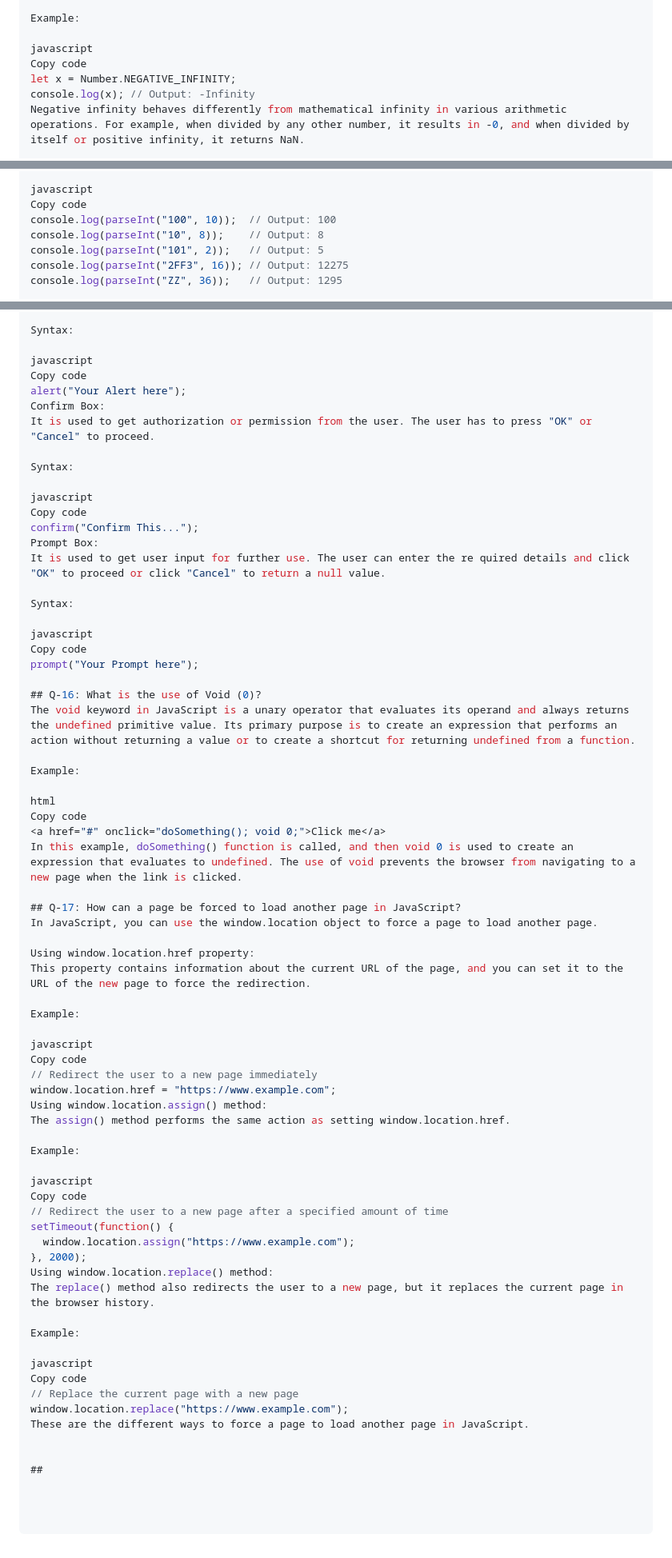
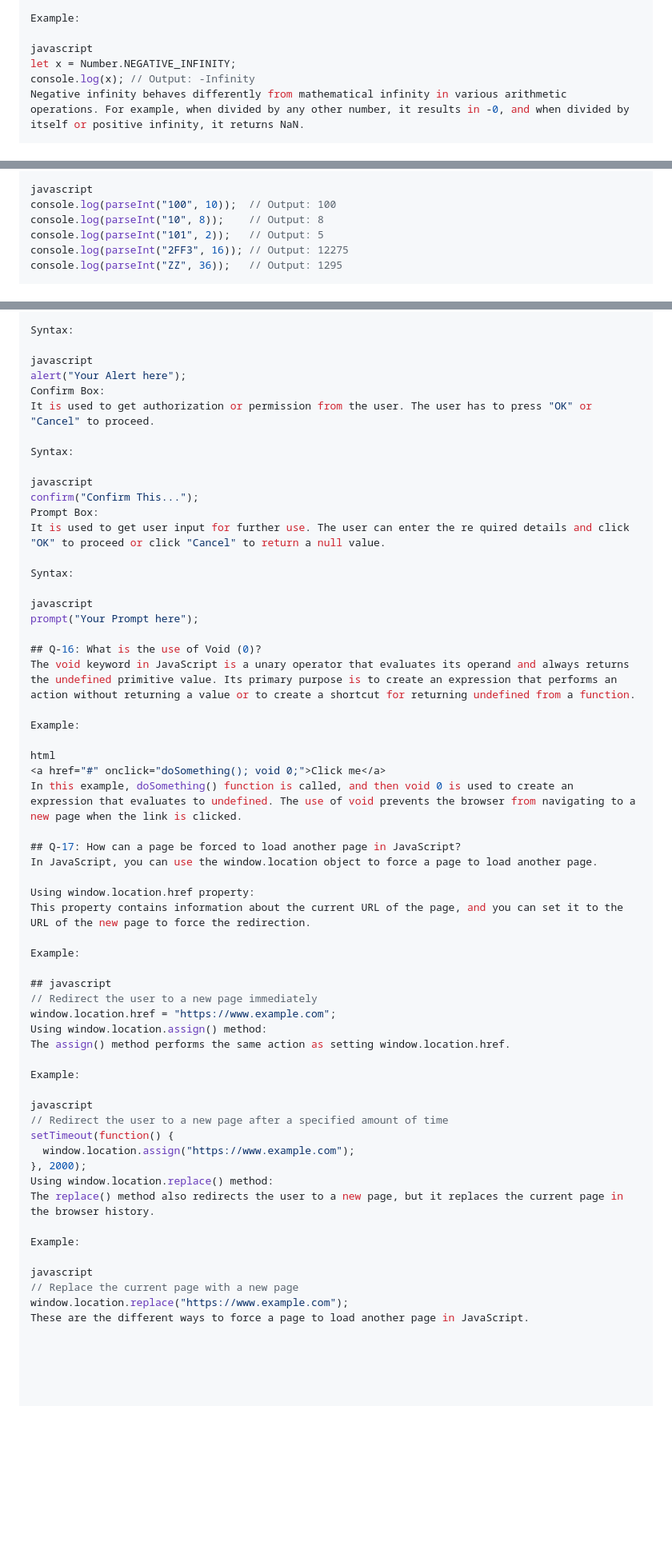
Before and after one commit to Learning-stud/TOPS-ASSIGNMENTS, a Markdown page: Module-9-Javascript/Module-9-Javascript.md, 3 parts joined by grey strips. Shown: that part at 80% size. Drawn GitHub-style; blank space fills up the shorter version.

```diff
--- a/Module-9-Javascript/Module-9-Javascript.md
+++ b/Module-9-Javascript/Module-9-Javascript.md
@@ -24,7 +24,6 @@ Negative Infinity in JavaScript is a constant value that represents a value that
 Example:
 
 javascript
-Copy code
 let x = Number.NEGATIVE_INFINITY;
 console.log(x); // Output: -Infinity
 Negative infinity behaves differently from mathematical infinity in various arithmetic operations. For example, when divided by any other number, it results in -0, and when divided by itself or positive infinity, it returns NaN.
@@ -208,7 +193,6 @@ radix: An integer between 2 and 36 that represents the radix (the base in mathem
 Examples:
 
 javascript
-Copy code
 console.log(parseInt("100", 10));  // Output: 100
 console.log(parseInt("10", 8));    // Output: 8
 console.log(parseInt("101", 2));   // Output: 5
@@ -239,7 +223,6 @@ It is used when a warning message is needed to be displayed. The user needs to p
 Syntax:
 
 javascript
-Copy code
 alert("Your Alert here");
 Confirm Box:
 It is used to get authorization or permission from the user. The user has to press "OK" or "Cancel" to proceed.
@@ -247,7 +230,6 @@ It is used to get authorization or permission from the user. The user has to pre
 Syntax:
 
 javascript
-Copy code
 confirm("Confirm This...");
 Prompt Box:
 It is used to get user input for further use. The user can enter the re quired details and click "OK" to proceed or click "Cancel" to return a null value.
@@ -255,7 +237,6 @@ It is used to get user input for further use. The user can enter the re quired d
 Syntax:
 
 javascript
-Copy code
 prompt("Your Prompt here");
 
 ## Q-16: What is the use of Void (0)?
@@ -264,7 +245,6 @@ The void keyword in JavaScript is a unary operator that evaluates its operand an
 Example:
 
 html
-Copy code
 <a href="#" onclick="doSomething(); void 0;">Click me</a>
 In this example, doSomething() function is called, and then void 0 is used to create an expression that evaluates to undefined. The use of void prevents the browser from navigating to a new page when the link is clicked.
 
@@ -276,8 +256,7 @@ This property contains information about the current URL of the page, and you ca
 
 Example:
 
-javascript
-Copy code
+## javascript
 // Redirect the user to a new page immediately
 window.location.href = "https://www.example.com";
 Using window.location.assign() method:
@@ -286,7 +265,6 @@ The assign() method performs the same action as setting window.location.href.
 Example:
 
 javascript
-Copy code
 // Redirect the user to a new page after a specified amount of time
 setTimeout(function() {
   window.location.assign("https://www.example.com");
@@ -297,10 +275,6 @@ The replace() method also redirects the user to a new page, but it replaces the
 Example:
 
 javascript
-Copy code
 // Replace the current page with a new page
 window.location.replace("https://www.example.com");
 These are the different ways to force a page to load another page in JavaScript.
-
-
-##
```
Also changed, not shown: other parts of Module-9-Javascript/Module-9-Javascript.md (+0 -14 lines).
